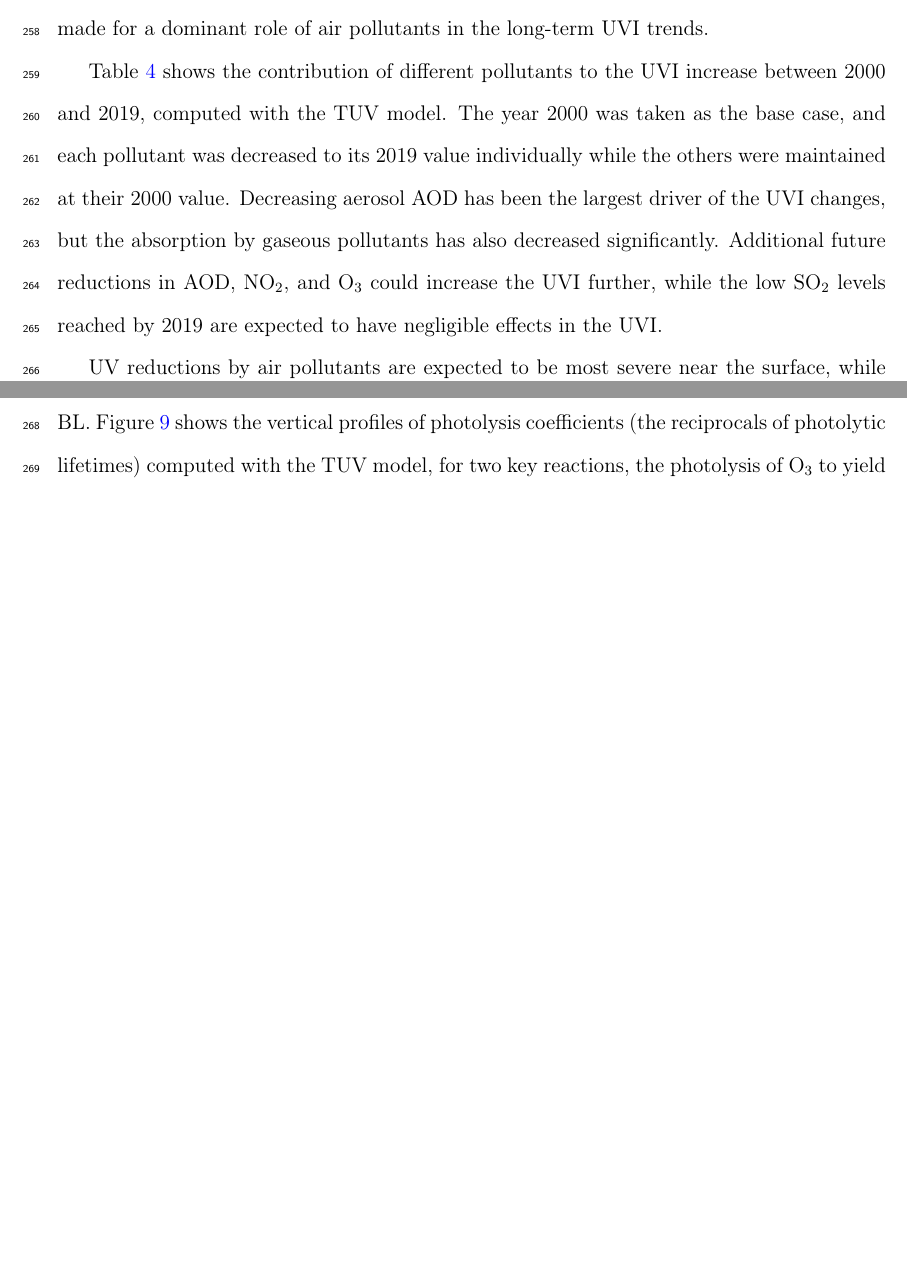
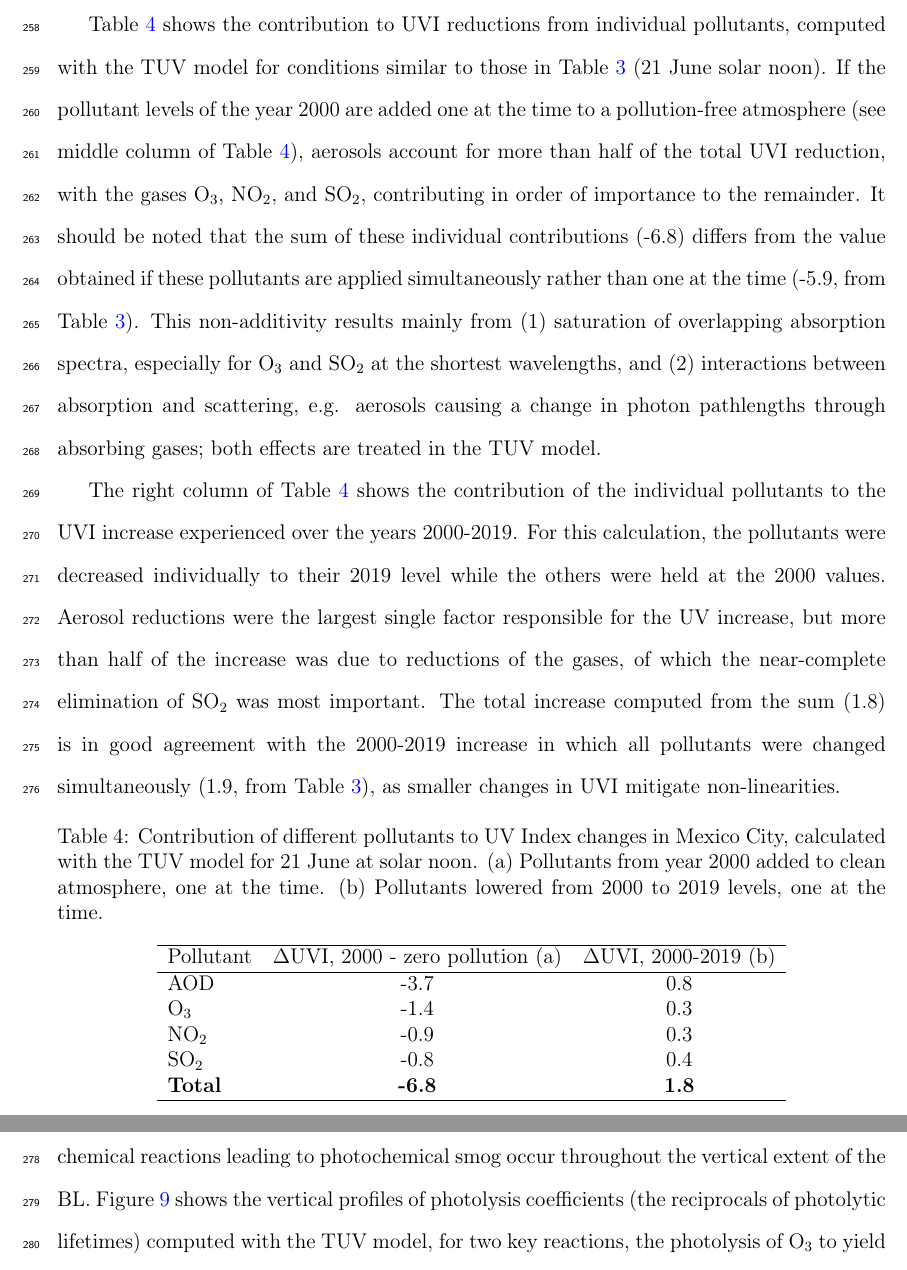
Before and after one commit to giovannilopez9808/SEDEMA_2000_2019, a LaTeX paper (Paper_third_version/Article_UV_Mexico.tex): two parts of pages 17 and 18 of 30 before the commit and two parts of pages 18 and 19 of 30 after it, joined at a grey line, cut at the place of the change, the shorter picture padded with empty space. Compiled offline with pdfLaTeX.

Commit message:
Chnage on Table 4

```diff
--- a/Paper_third_version/Article_UV_Mexico.tex
+++ b/Paper_third_version/Article_UV_Mexico.tex
@@ -685,7 +684,7 @@ relative to the TUV values of 15.6 for a pristine atmosphere.
     \begin{tabular}[c]{@{}l@{}}TUV 2000:\\ AOD 0.7, O\textsubscript{3} 70 ppb, NO\textsubscript{2} 40 ppb, SO\textsubscript{2} 20 ppb\end{tabular}                      & 10.2              \\ \hline
   \end{tabular}
   \caption{{Comparison of June-July UVI maxima measured directly (SIMAT), inferred from satellite-based
-        observations (OMI), and modeled for different pollution levels (TUV).
+        observations (OMI), and modeled for different pollution levels (TUV calculation for 21 June at solar noon).
       }}
   \label{table:TUVmodel}
 \end{table}
@@ -703,15 +702,43 @@ UVI reductions due to pollutants, shown in Table
 the observed UVI reductions, that a compelling case can be made for a
 dominant role of air pollutants in the long-term UVI trends.
 
-Table~{\ref{table:year2000-2019}} shows the contribution of different pollutants
-to the UVI increase between 2000 and 2019, computed with the TUV model.
-The year 2000 was taken as the base case, and each pollutant was decreased
-to its 2019 value individually while the others were maintained at their 2000 value.
-Decreasing aerosol AOD has been the largest driver of the UVI changes,
-but the absorption by gaseous pollutants has also decreased significantly.
-Additional future reductions in AOD, NO\textsubscript{2}, and O\textsubscript{3} could increase the
-UVI further, while the low SO\textsubscript{2} levels reached by 2019 are expected
-to have negligible effects in the UVI.
+Table~{\ref{table:year2000-2019}} shows the contribution to UVI reductions from individual pollutants,
+computed with the TUV model for conditions similar to those in Table {\ref{table:TUVmodel}} (21 June solar noon).
+If the pollutant levels of the year 2000 are added one at the time to a pollution-free atmosphere
+(see middle column of Table {\ref{table:year2000-2019}}),
+aerosols account for more than half of the total UVI reduction,
+with the gases O\textsubscript{3}, NO\textsubscript{2}, and SO\textsubscript{2},
+contributing in order of importance to the remainder. It should be noted that the sum
+of these individual contributions (-6.8) differs from the value obtained if these pollutants
+are applied simultaneously rather than one at the time (-5.9, from Table {\ref{table:TUVmodel}}).
+This non-additivity results mainly from (1) saturation of overlapping absorption spectra,
+especially for O\textsubscript{3} and SO\textsubscript{2} at the shortest wavelengths, and (2)
+interactions between absorption and scattering, e.g. aerosols causing a change in photon
+pathlengths through absorbing gases; both effects are treated in the TUV model.
+
+The right column of Table {\ref{table:year2000-2019}} shows the contribution of the individual pollutants to the UVI
+increase experienced over the years 2000-2019. For this calculation, the pollutants
+were decreased individually to their 2019 level while the others were held at the 2000 values.
+Aerosol reductions were the largest single factor responsible for the UV increase,
+but more than half of the increase was due to reductions of the gases, of which the near-complete
+elimination of SO\textsubscript{2} was most important. The total increase computed from the sum (1.8) is in
+good agreement with the 2000-2019 increase in which all pollutants were changed simultaneously
+(1.9, from Table {\ref{table:TUVmodel}}), as smaller changes in UVI mitigate non-linearities.
+
+\begin{table}[H]
+  \centering
+  \begin{tabular}{lcc}
+    \hline
+    Pollutant           & $\Delta$UVI, 2000 - zero pollution (a) & $\Delta$UVI, 2000-2019 (b) \\ \hline
+    AOD                 & -3.7                                   & 0.8                        \\
+    O\textsubscript{3}  & -1.4                                   & 0.3                        \\
+    NO\textsubscript{2} & -0.9                                   & 0.3                        \\
+    SO\textsubscript{2} & -0.8                                   & 0.4                        \\
+    \textbf{Total}      & \textbf{-6.8}                          & \textbf{1.8}               \\\hline
+  \end{tabular}
+  \caption{Contribution of different pollutants to UV Index changes in Mexico City, calculated with the TUV model for 21 June at solar noon. (a) Pollutants from year 2000 added to clean atmosphere, one at the time. (b) Pollutants lowered from 2000 to 2019 levels, one at the time.}
+  \label{table:year2000-2019}
+\end{table}
 
 UV reductions by air pollutants are expected to be most severe near the
 surface, while chemical reactions leading to photochemical smog occur
@@ -735,8 +762,8 @@ term variations in these photolysis coefficients.
     \caption{{Vertical profiles of the photolysis coefficients for the
           reaction~\(O_3 + h\nu \rightarrow O(1D) + O_2\) (top axis, blue)~\(NO_2 + h\nu \rightarrow O+NO \) (bottom
           axis, red) for zero pollution (solid) and Mexico City in the years 2000
-          (dashed) and 2019 (dotted)
-          {\label{973680}}%
+          (dashed) and 2019 (dotted). TUV calculation for 21 June at solar noon.
+            {\label{973680}}%
         }}
   \end{center}
 \end{figure}
```
Also changed, not shown: Paper_third_version/Article_UV_Mexico.tex (32 more changed lines), 1 other file.
